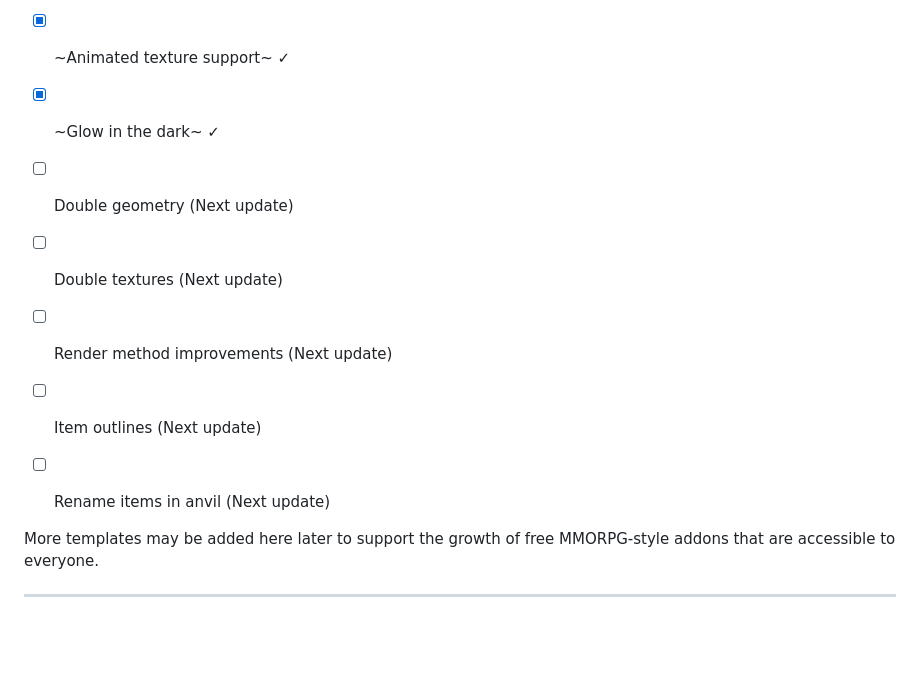
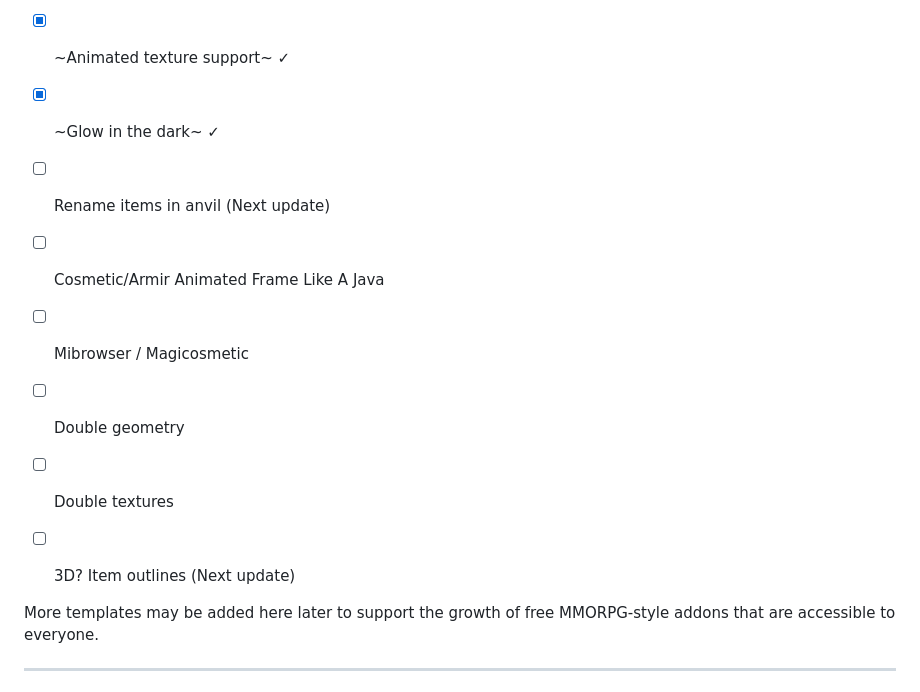
Before and after one commit to VelixsCraftMC/Template-3D-Items-Like-A-Java-Edition-for-bedrock-Edition, a Markdown page: README.md, the part around the change. Rendered like a GitHub page; blank space fills up the shorter version.

Commit message:
Revise upcoming features in README
Updated feature list for upcoming updates and added new items.

```diff
--- a/README.md
+++ b/README.md
@@ -50,11 +50,12 @@ Below is a checklist of the template’s current features:
 - [x] ~Animated texture support~ ✓
 - [X] ~Glow in the dark~ ✓
 
-- [ ] Double geometry (Next update)
-- [ ] Double textures (Next update)
-- [ ] Render method improvements (Next update)
-- [ ] Item outlines (Next update)
 - [ ] Rename items in anvil (Next update)
+- [ ] Cosmetic/Armir Animated Frame Like A Java
+- [ ] Mibrowser / Magicosmetic
+- [ ] Double geometry
+- [ ] Double textures
+- [ ] 3D? Item outlines (Next update)
 
 More templates may be added here later to support the growth of free MMORPG-style addons that are accessible to everyone.
 
```
